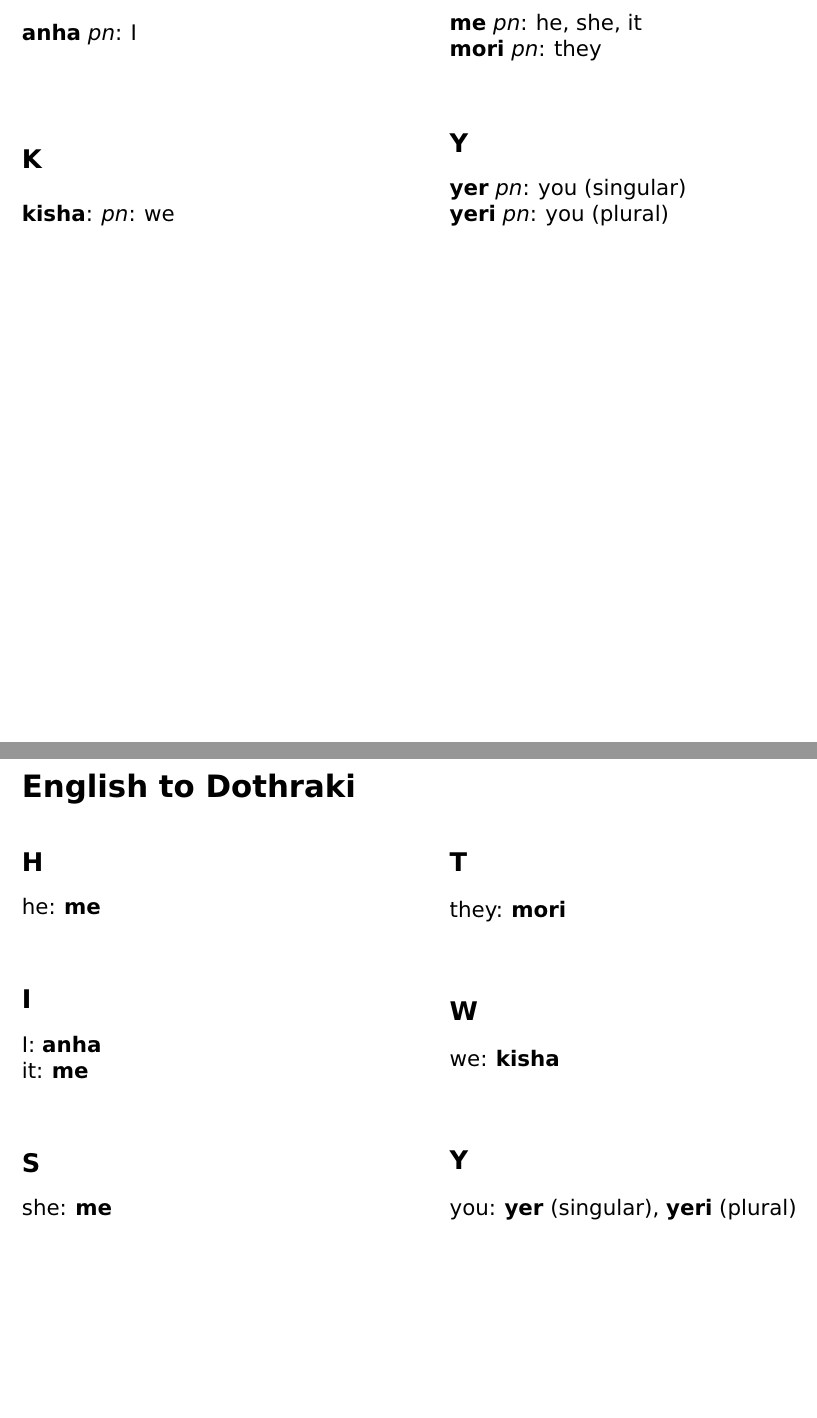
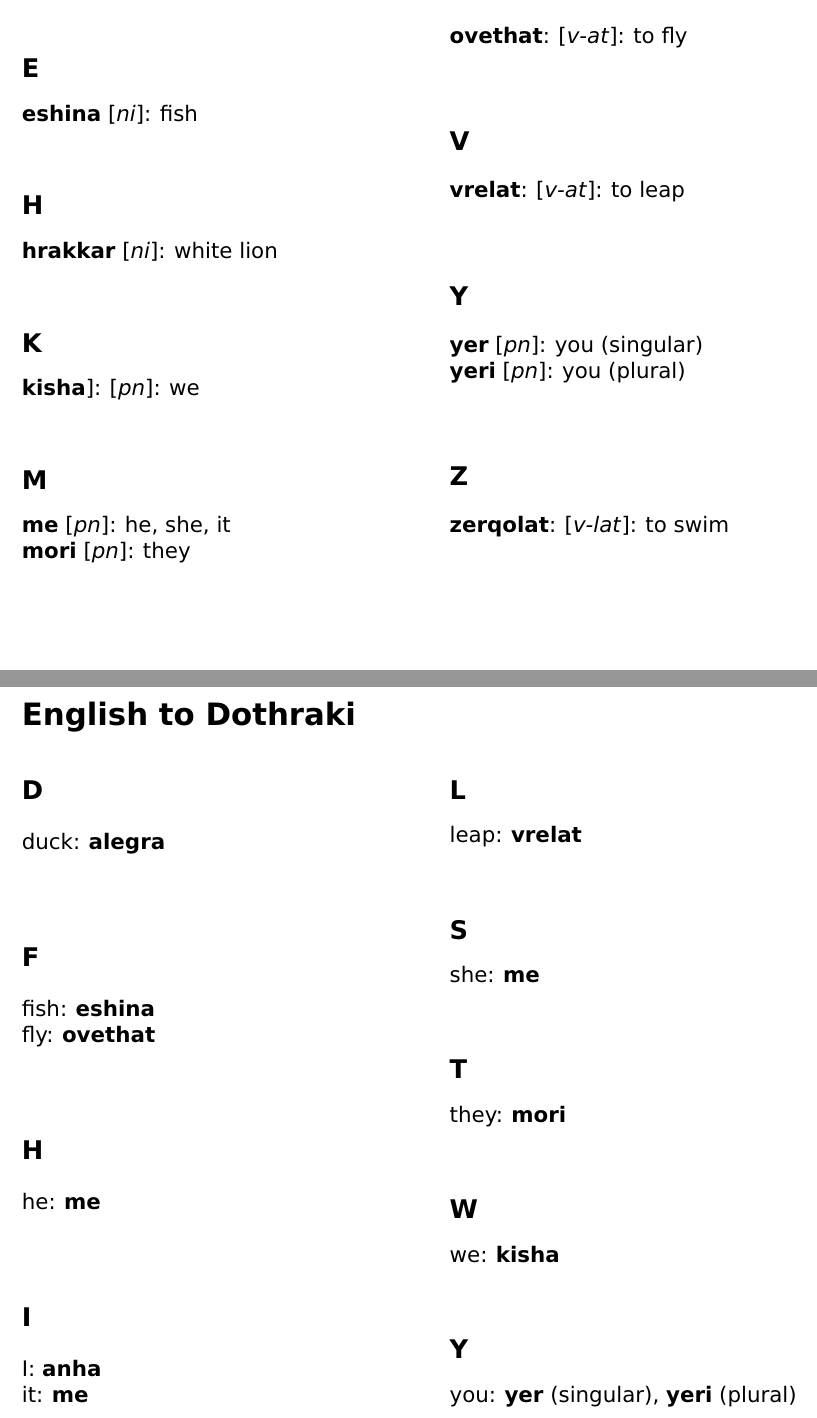
Before and after one commit to sunquan8094/lekh-dothraki-pdf, a LaTeX thesis (document.tex, which reads appendix_a.tex): two parts of pages 11 and 12 of 12, joined at a grey line, cut at the place of the change, the shorter picture padded with empty space. Compiled offline with pdfLaTeX.

Commit message:
Added words for Lessons 01 and 02

```diff
--- a/appendix_a.tex
+++ b/appendix_a.tex
@@ -3,25 +3,43 @@
 \addcontentsline{toc}{section}{Dothraki to English}
 \begin{multicols}{2}
 \subsection*{A}
-\textbf{anha} \textit{pn}: I \\
+\textbf{alegra} [\textbit{ni}]: duck \\
+\textbf{anha} [\textit{pn}]: I \\
+\subsection*{E}
+\textbf{eshina} [\textit{ni}]: fish \\
+\subsection*{H}
+\textbf{hrakkar} [\textit{ni}]: white lion \\
 \subsection*{K}
-\textbf{kisha}: \textit{pn}: we \\
+\textbf{kisha}]: [\textit{pn}]: we \\
 \subsection*{M}
-\textbf{me} \textit{pn}: he, she, it \\
-\textbf{mori} \textit{pn}: they \\
+\textbf{me} [\textit{pn}]: he, she, it \\
+\textbf{mori} [\textit{pn}]: they \\
+\subsection*{O}
+\textbf{ovethat}: [\textit{v-at}]: to fly \\
+\subsection*{V}
+\textbf{vrelat}: [\textit{v-at}]: to leap \\
 \subsection*{Y}
-\textbf{yer} \textit{pn}: you (singular) \\
-\textbf{yeri} \textit{pn}: you (plural) \\
+\textbf{yer} [\textit{pn}]: you (singular) \\
+\textbf{yeri} [\textit{pn}]: you (plural) \\
+\subsection*{Z}
+\textbf{zerqolat}: [\textit{v-lat}]: to swim \\
 \end{multicols}
 \pagebreak
 \section*{English to Dothraki}
 \addcontentsline{toc}{section}{English to Dothraki}
 \begin{multicols}{2}
+\subsection*{D}
+duck: \textbf{alegra} \\
+\subsection*{F}
+fish: \textbf{eshina} \\
+fly: \textbf{ovethat} \\
 \subsection*{H}
 he: \textbf{me} \\
 \subsection*{I}
 I: \textbf{anha} \\
 it: \textbf{me} \\
+\subsection*{L}
+leap: \textbf{vrelat} \\
 \subsection*{S}
 she: \textbf{me} \\
 \subsection*{T}
```
